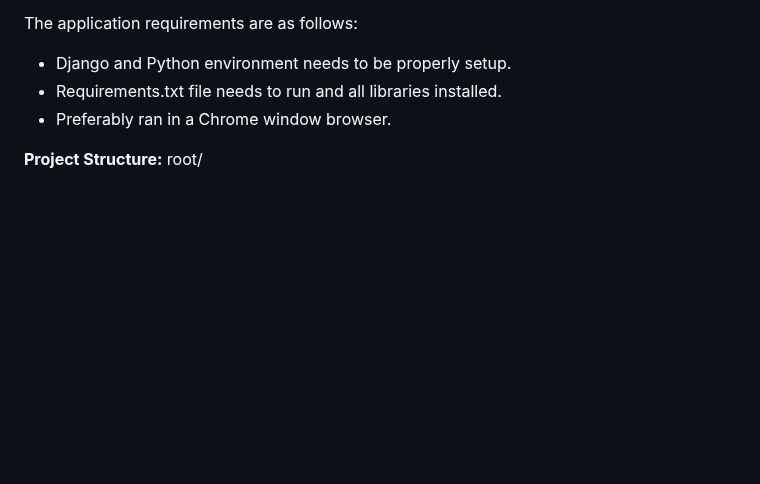
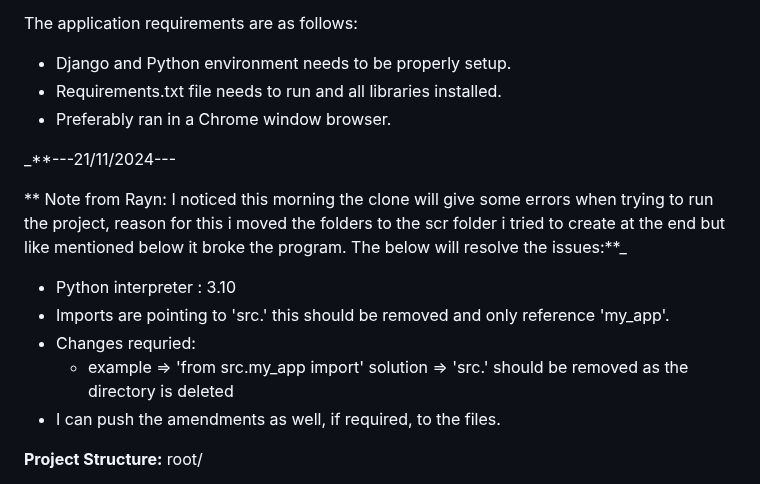
Before and after one commit to Rogaz111/pressure-QR-code-converter, a Markdown page: README.md, the part around the change. GitHub-like rendering; blank space fills up the shorter version.

Commit message:
Important note added for Two a Day reviewers
Check ' Note from Rayn'

```diff
--- a/README.md
+++ b/README.md
@@ -12,6 +12,18 @@ The application requirements are as follows:
 - Django and Python environment needs to be properly setup.
 - Requirements.txt file needs to run and all libraries installed.
 - Preferably ran in a Chrome window browser.
+
+_**---21/11/2024---
+
+** Note from Rayn:
+  I noticed this morning the clone will give some errors when trying to run the project, reason for this i moved the folders to the scr folder i tried to create at the end but like mentioned
+  below it broke the program. The below will resolve the issues:**_
+
+  - Python interpreter : 3.10
+  - Imports are pointing to 'src.' this should be removed and only reference 'my_app'.
+  - Changes requried:
+    -  example => 'from src.my_app import' solution => 'src.' should be removed as the directory is deleted
+  - I can push the amendments as well, if required, to the files.
 
 **Project Structure:**
 root/
```
